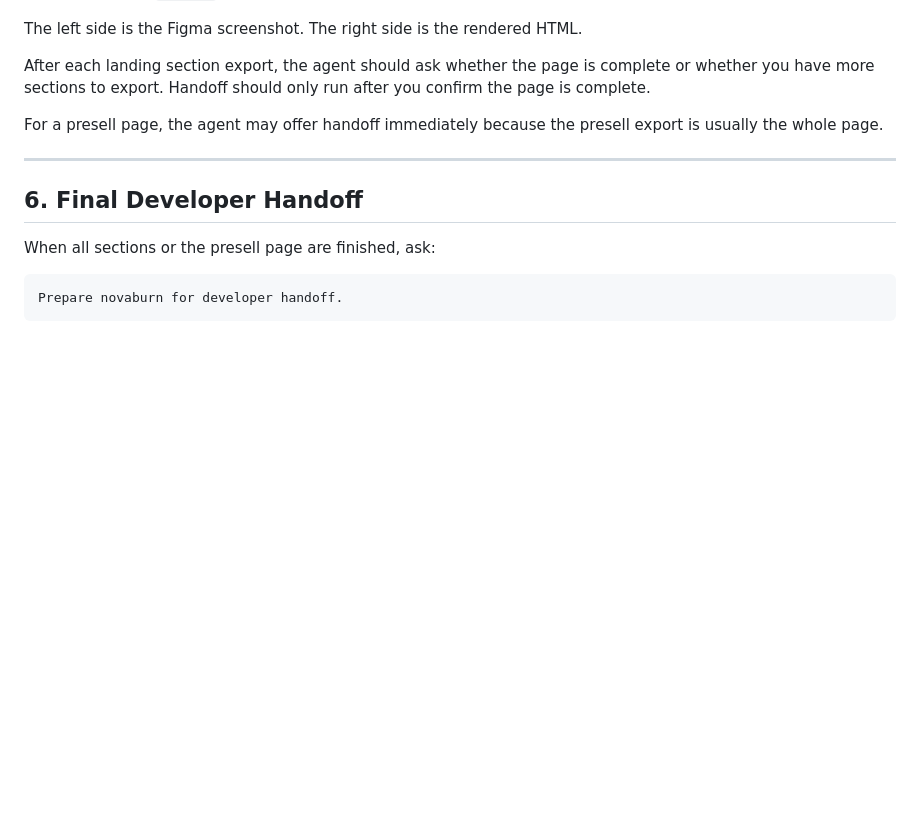
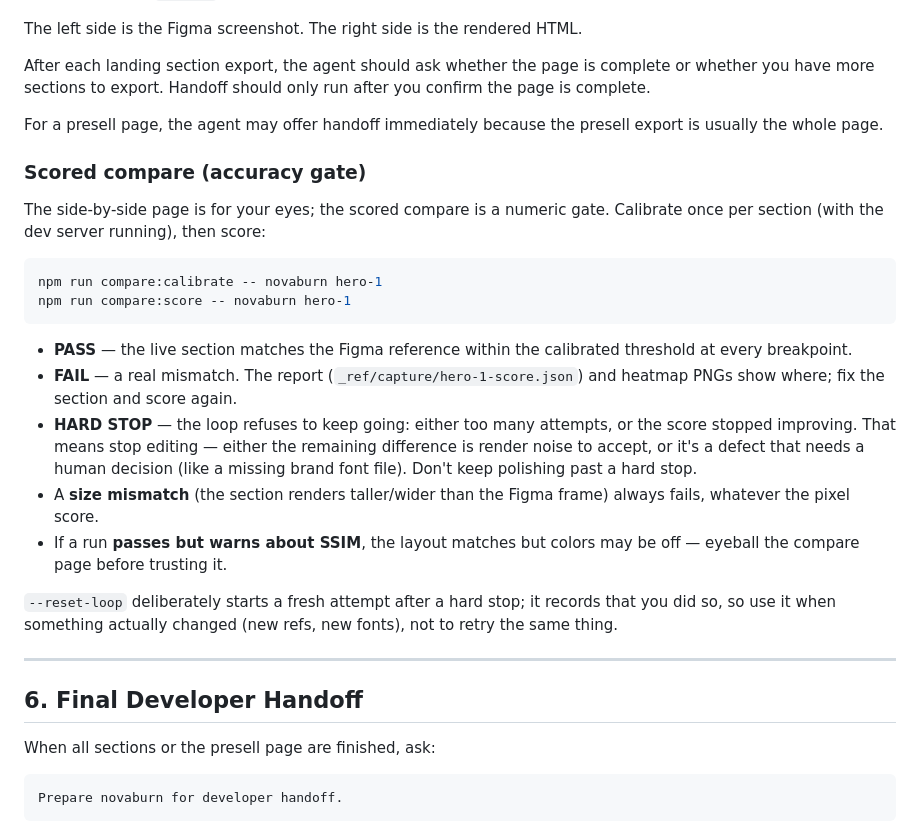
Before and after one commit to Sellmore-Co/figma-sections-export, a Markdown page: DESIGNER-WORKFLOW.md, the part around the change. Drawn GitHub-style; blank space fills up the shorter version.

Commit message:
docs(accuracy-harness): scored-mode designer guide + engineer reference with proof results
Co-Authored-By: Claude Fable 5 <noreply@anthropic.com>

````diff
--- a/DESIGNER-WORKFLOW.md
+++ b/DESIGNER-WORKFLOW.md
@@ -119,6 +119,23 @@ After each landing section export, the agent should ask whether the page is comp
 
 For a presell page, the agent may offer handoff immediately because the presell export is usually the whole page.
 
+### Scored compare (accuracy gate)
+
+The side-by-side page is for your eyes; the scored compare is a numeric gate. Calibrate once per section (with the dev server running), then score:
+
+```bash
+npm run compare:calibrate -- novaburn hero-1
+npm run compare:score -- novaburn hero-1
+```
+
+- **PASS** — the live section matches the Figma reference within the calibrated threshold at every breakpoint.
+- **FAIL** — a real mismatch. The report (`_ref/capture/hero-1-score.json`) and heatmap PNGs show where; fix the section and score again.
+- **HARD STOP** — the loop refuses to keep going: either too many attempts, or the score stopped improving. That means stop editing — either the remaining difference is render noise to accept, or it's a defect that needs a human decision (like a missing brand font file). Don't keep polishing past a hard stop.
+- A **size mismatch** (the section renders taller/wider than the Figma frame) always fails, whatever the pixel score.
+- If a run **passes but warns about SSIM**, the layout matches but colors may be off — eyeball the compare page before trusting it.
+
+`--reset-loop` deliberately starts a fresh attempt after a hard stop; it records that you did so, so use it when something actually changed (new refs, new fonts), not to retry the same thing.
+
 ---
 
 ## 6. Final Developer Handoff
````
Also changed, not shown: docs/accuracy-harness.md (added, +99 -0 lines).
